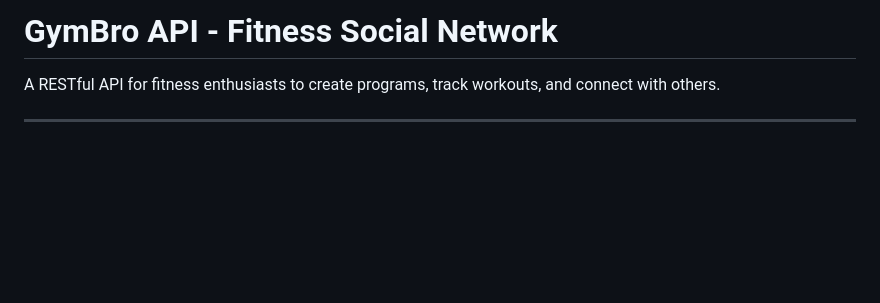
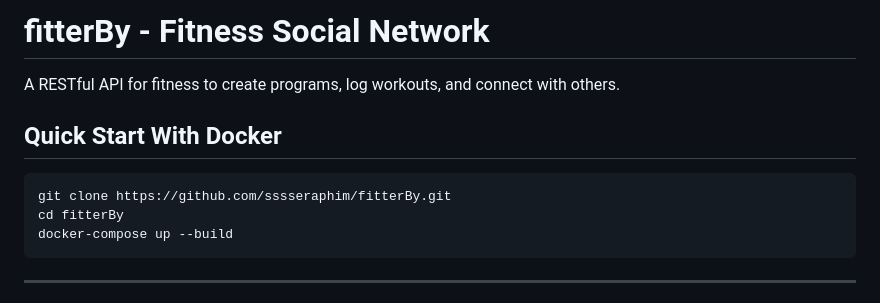
Before and after one commit to sssseraphim/fitterBy, a Markdown page: README.md, the part around the change printed below. GitHub-like rendering; blank space fills up the shorter version.

````diff
--- a/README.md
+++ b/README.md
@@ -1,6 +1,14 @@
-# **GymBro API** - Fitness Social Network
+# **fitterBy** - Fitness Social Network
 
-A RESTful API for fitness enthusiasts to create programs, track workouts, and connect with others.
+A RESTful API for fitness to create programs, log workouts, and connect with others.
 
+
+## Quick Start With Docker
+
+```bash
+git clone https://github.com/sssseraphim/fitterBy.git
+cd fitterBy
+docker-compose up --build
+```
 ---
 
````
Also changed, not shown: other parts of README.md (+4 -1 lines).
